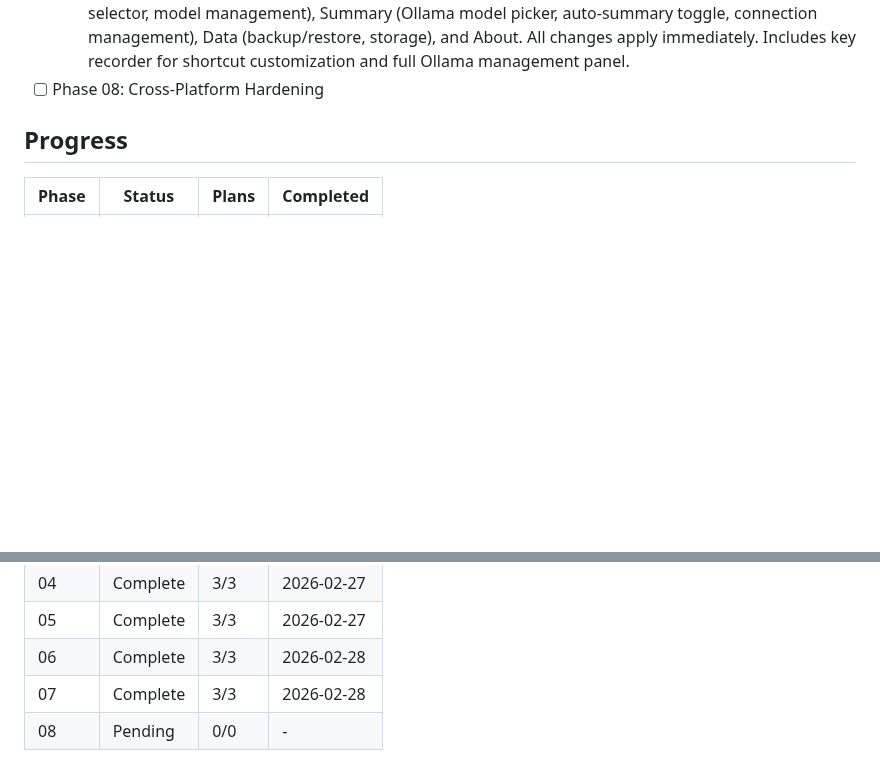
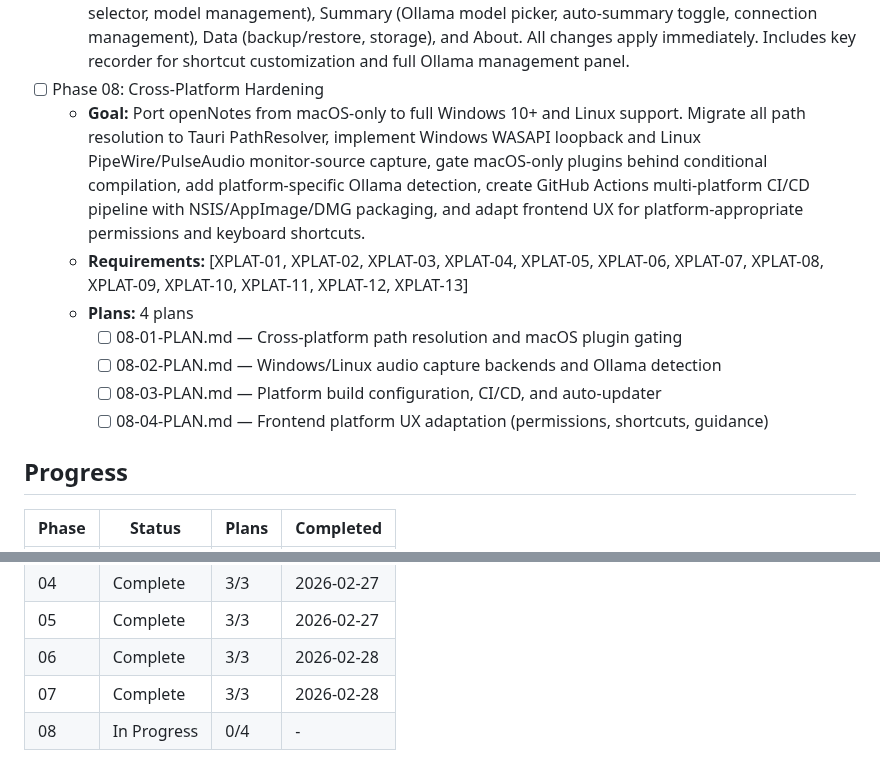
Before and after one commit to farce1/opennotes, a Markdown page: .planning/ROADMAP.md, 2 parts joined by grey strips. Drawn GitHub-style; blank space fills up the shorter version.

Commit message:
docs(08): create cross-platform hardening phase plan

```diff
--- a/.planning/ROADMAP.md
+++ b/.planning/ROADMAP.md
@@ -38,6 +38,13 @@
 - [x] Phase 07: Settings Surface Expansion (completed 2026-02-28)
   - **Goal:** Expand the Settings view into a sidebar-tabbed configuration surface with sections for General (theme, recording shortcut), Recording (audio device picker, source defaults), Transcription (language selector, model management), Summary (Ollama model picker, auto-summary toggle, connection management), Data (backup/restore, storage), and About. All changes apply immediately. Includes key recorder for shortcut customization and full Ollama management panel.
 - [ ] Phase 08: Cross-Platform Hardening
+  - **Goal:** Port openNotes from macOS-only to full Windows 10+ and Linux support. Migrate all path resolution to Tauri PathResolver, implement Windows WASAPI loopback and Linux PipeWire/PulseAudio monitor-source capture, gate macOS-only plugins behind conditional compilation, add platform-specific Ollama detection, create GitHub Actions multi-platform CI/CD pipeline with NSIS/AppImage/DMG packaging, and adapt frontend UX for platform-appropriate permissions and keyboard shortcuts.
+  - **Requirements:** [XPLAT-01, XPLAT-02, XPLAT-03, XPLAT-04, XPLAT-05, XPLAT-06, XPLAT-07, XPLAT-08, XPLAT-09, XPLAT-10, XPLAT-11, XPLAT-12, XPLAT-13]
+  - **Plans:** 4 plans
+    - [ ] 08-01-PLAN.md — Cross-platform path resolution and macOS plugin gating
+    - [ ] 08-02-PLAN.md — Windows/Linux audio capture backends and Ollama detection
+    - [ ] 08-03-PLAN.md — Platform build configuration, CI/CD, and auto-updater
+    - [ ] 08-04-PLAN.md — Frontend platform UX adaptation (permissions, shortcuts, guidance)
 
 ## Progress
 
@@ -50,4 +57,4 @@
 | 05 | Complete | 3/3 | 2026-02-27 |
 | 06 | Complete | 3/3 | 2026-02-28 |
 | 07 | Complete | 3/3 | 2026-02-28 |
-| 08 | Pending | 0/0 | - |
+| 08 | In Progress | 0/4 | - |
```
